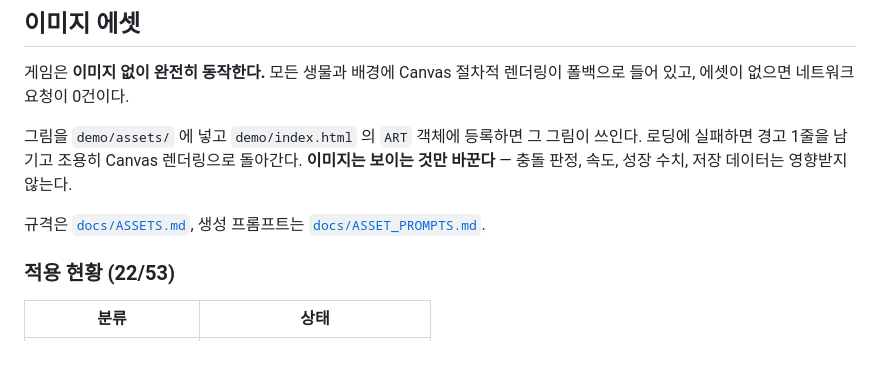
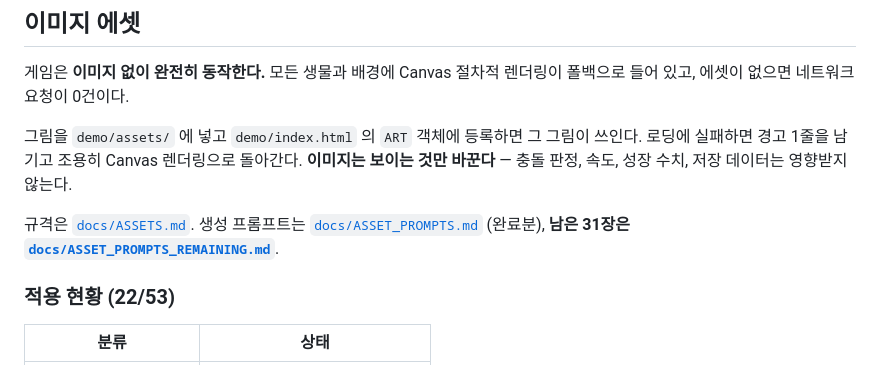
Before and after one commit to cookcho/shark_adventure, a Markdown page: README.md, the part around the change. Rendered like a GitHub page.

```diff
--- a/README.md
+++ b/README.md
@@ -102,8 +102,9 @@ demo/assets/           이미지 에셋 (비어 있으면 Canvas 렌더링)
 로딩에 실패하면 경고 1줄을 남기고 조용히 Canvas 렌더링으로 돌아간다.
 **이미지는 보이는 것만 바꾼다** — 충돌 판정, 속도, 성장 수치, 저장 데이터는 영향받지 않는다.
 
-규격은 [`docs/ASSETS.md`](docs/ASSETS.md), 생성 프롬프트는
-[`docs/ASSET_PROMPTS.md`](docs/ASSET_PROMPTS.md).
+규격은 [`docs/ASSETS.md`](docs/ASSETS.md).
+생성 프롬프트는 [`docs/ASSET_PROMPTS.md`](docs/ASSET_PROMPTS.md) (완료분),
+**남은 31장은 [`docs/ASSET_PROMPTS_REMAINING.md`](docs/ASSET_PROMPTS_REMAINING.md)**.
 
 ### 적용 현황 (22/53)
 
```
Also changed, not shown: docs/ASSET_PROMPTS_REMAINING.md (added, +219 -0 lines).
